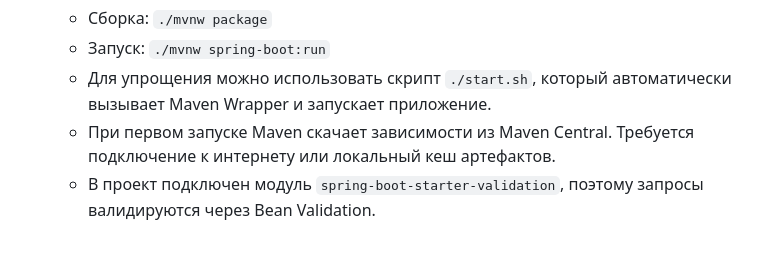
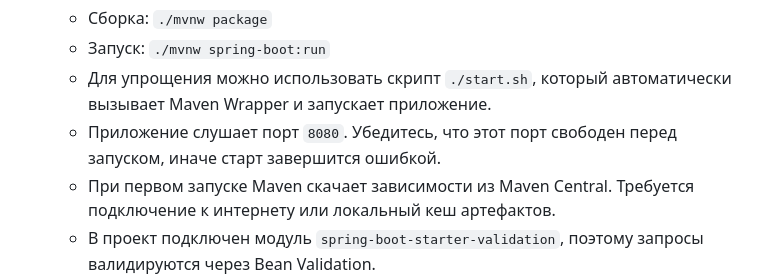
Before and after one commit to Idzumikatsu/crm, a Markdown page: README.md, the part around the change. Drawn GitHub-style; blank space fills up the shorter version.

Commit message:
docs: clarify port requirements

```diff
--- a/README.md
+++ b/README.md
@@ -21,6 +21,8 @@
    - Запуск: `./mvnw spring-boot:run`
    - Для упрощения можно использовать скрипт `./start.sh`, который
      автоматически вызывает Maven Wrapper и запускает приложение.
+   - Приложение слушает порт `8080`. Убедитесь, что этот порт свободен
+     перед запуском, иначе старт завершится ошибкой.
    - При первом запуске Maven скачает зависимости из Maven Central.
      Требуется подключение к интернету или локальный кеш артефактов.
    - В проект подключен модуль `spring-boot-starter-validation`,
```
